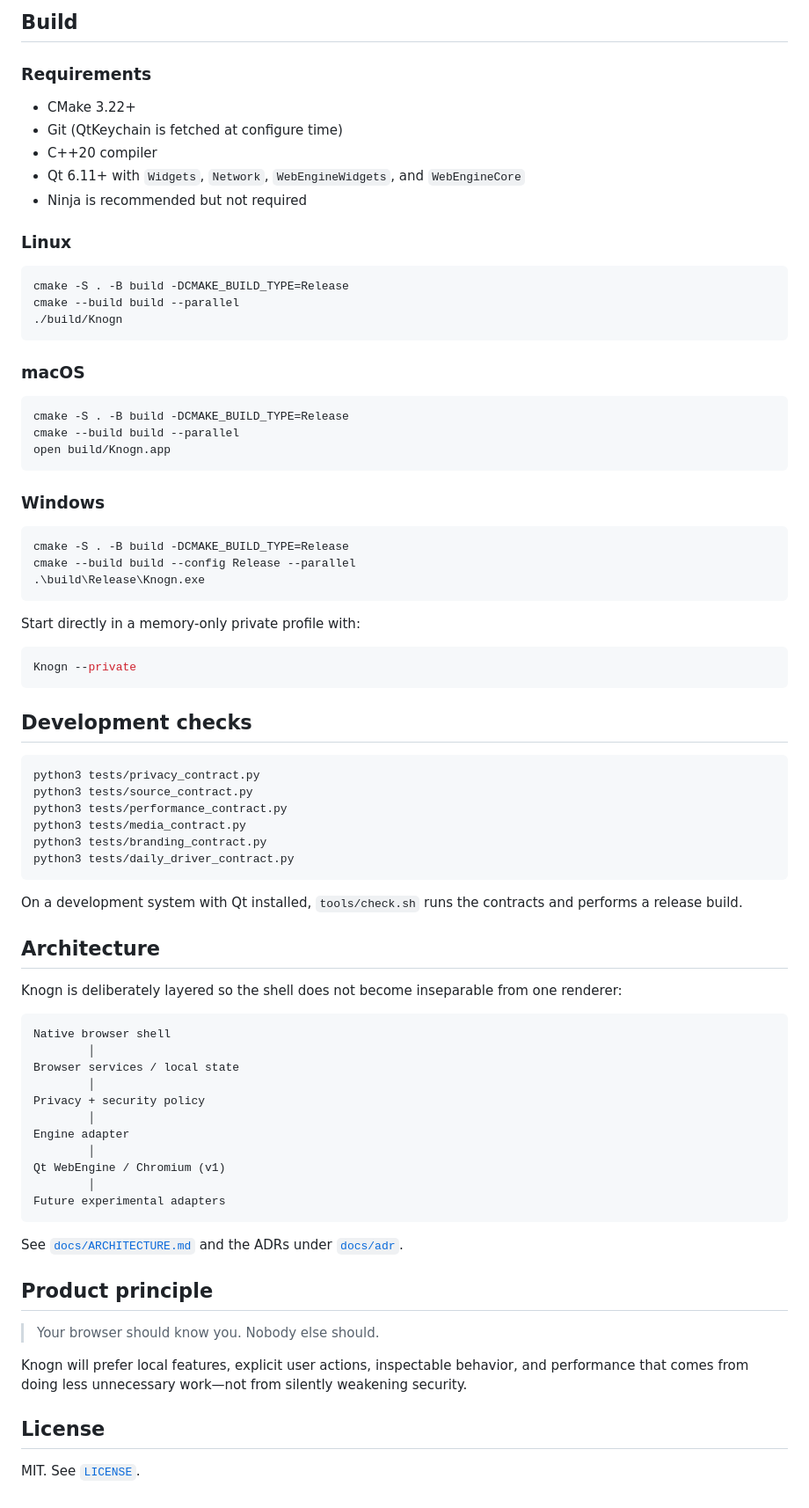
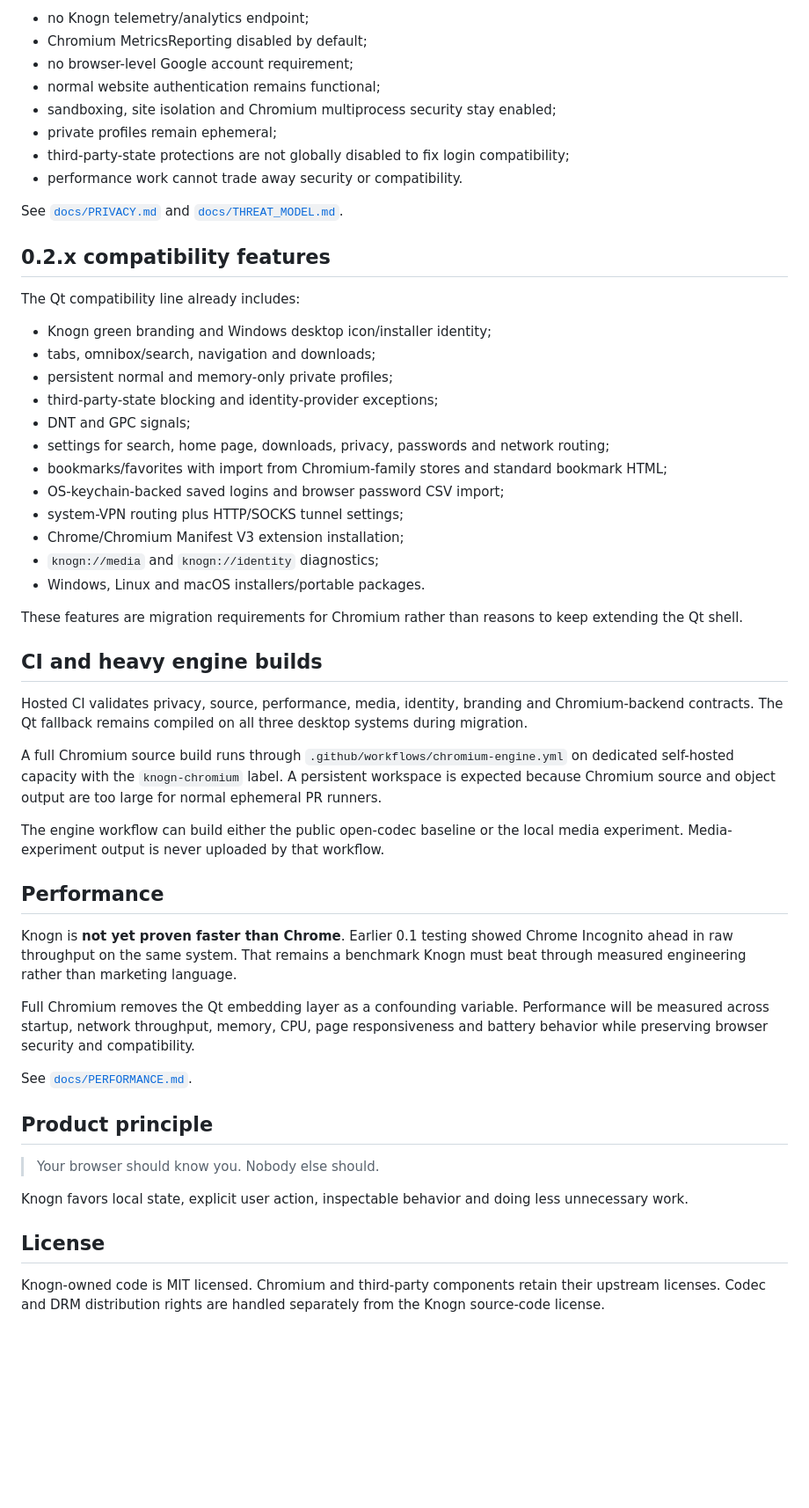
Before and after one commit to rclevenger-hm/knogn-browser, a Markdown page: README.md, the part around one of its changes. Shown at 88% size. Drawn GitHub-style; blank space fills up the shorter version.

Commit message:
Make Chromium the documented primary backend

````diff
--- a/README.md
+++ b/README.md
@@ -110,83 +122,56 @@ The promises we are willing to make are documented in [`docs/PRIVACY.md`](docs/P
 
-## Build
+- no Knogn telemetry/analytics endpoint;
+- Chromium MetricsReporting disabled by default;
+- no browser-level Google account requirement;
+- normal website authentication remains functional;
+- sandboxing, site isolation and Chromium multiprocess security stay enabled;
+- private profiles remain ephemeral;
+- third-party-state protections are not globally disabled to fix login compatibility;
+- performance work cannot trade away security or compatibility.
 
-### Requirements
+See [`docs/PRIVACY.md`](docs/PRIVACY.md) and [`docs/THREAT_MODEL.md`](docs/THREAT_MODEL.md).
 
-- CMake 3.22+
-- Git (QtKeychain is fetched at configure time)
-- C++20 compiler
-- Qt 6.11+ with `Widgets`, `Network`, `WebEngineWidgets`, and `WebEngineCore`
-- Ninja is recommended but not required
+## 0.2.x compatibility features
 
-### Linux
+The Qt compatibility line already includes:
 
-```bash
-cmake -S . -B build -DCMAKE_BUILD_TYPE=Release
-cmake --build build --parallel
-./build/Knogn
-```
+- Knogn green branding and Windows desktop icon/installer identity;
+- tabs, omnibox/search, navigation and downloads;
+- persistent normal and memory-only private profiles;
+- third-party-state blocking and identity-provider exceptions;
+- DNT and GPC signals;
+- settings for search, home page, downloads, privacy, passwords and network routing;
+- bookmarks/favorites with import from Chromium-family stores and standard bookmark HTML;
+- OS-keychain-backed saved logins and browser password CSV import;
+- system-VPN routing plus HTTP/SOCKS tunnel settings;
+- Chrome/Chromium Manifest V3 extension installation;
+- `knogn://media` and `knogn://identity` diagnostics;
+- Windows, Linux and macOS installers/portable packages.
 
-### macOS
+These features are migration requirements for Chromium rather than reasons to keep extending the Qt shell.
 
-```bash
-cmake -S . -B build -DCMAKE_BUILD_TYPE=Release
-cmake --build build --parallel
-open build/Knogn.app
-```
+## CI and heavy engine builds
 
-### Windows
+Hosted CI validates privacy, source, performance, media, identity, branding and Chromium-backend contracts. The Qt fallback remains compiled on all three desktop systems during migration.
 
-```powershell
-cmake -S . -B build -DCMAKE_BUILD_TYPE=Release
-cmake --build build --config Release --parallel
-.\build\Release\Knogn.exe
-```
+A full Chromium source build runs through `.github/workflows/chromium-engine.yml` on dedicated self-hosted capacity with the `knogn-chromium` label. A persistent workspace is expected because Chromium source and object output are too large for normal ephemeral PR runners.
 
-Start directly in a memory-only private profile with:
+The engine workflow can build either the public open-codec baseline or the local media experiment. Media-experiment output is never uploaded by that workflow.
 
-```bash
-Knogn --private
-```
+## Performance
 
-## Development checks
+Knogn is **not yet proven faster than Chrome**. Earlier 0.1 testing showed Chrome Incognito ahead in raw throughput on the same system. That remains a benchmark Knogn must beat through measured engineering rather than marketing language.
 
-```bash
-python3 tests/privacy_contract.py
-python3 tests/source_contract.py
-python3 tests/performance_contract.py
-python3 tests/media_contract.py
-python3 tests/branding_contract.py
-python3 tests/daily_driver_contract.py
-```
+Full Chromium removes the Qt embedding layer as a confounding variable. Performance will be measured across startup, network throughput, memory, CPU, page responsiveness and battery behavior while preserving browser security and compatibility.
 
-On a development system with Qt installed, `tools/check.sh` runs the contracts and performs a release build.
-
-## Architecture
-
-Knogn is deliberately layered so the shell does not become inseparable from one renderer:
-
-```text
-Native browser shell
-        │
-Browser services / local state
-        │
-Privacy + security policy
-        │
-Engine adapter
-        │
-Qt WebEngine / Chromium (v1)
-        │
-Future experimental adapters
-```
-
-See [`docs/ARCHITECTURE.md`](docs/ARCHITECTURE.md) and the ADRs under [`docs/adr`](docs/adr).
+See [`docs/PERFORMANCE.md`](docs/PERFORMANCE.md).
 
 ## Product principle
 
 > Your browser should know you. Nobody else should.
 
-Knogn will prefer local features, explicit user actions, inspectable behavior, and performance that comes from doing less unnecessary work—not from silently weakening security.
+Knogn favors local state, explicit user action, inspectable behavior and doing less unnecessary work.
 
 ## License
 
-MIT. See [`LICENSE`](LICENSE).
+Knogn-owned code is MIT licensed. Chromium and third-party components retain their upstream licenses. Codec and DRM distribution rights are handled separately from the Knogn source-code license.
````
Also changed, not shown: other parts of README.md (+80 -68 lines).
